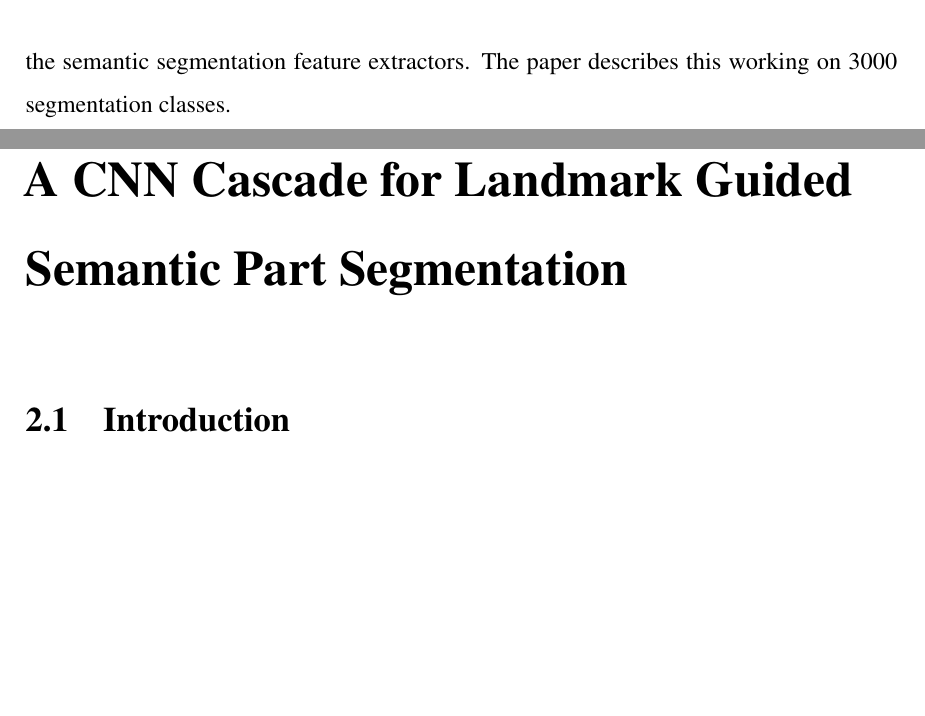
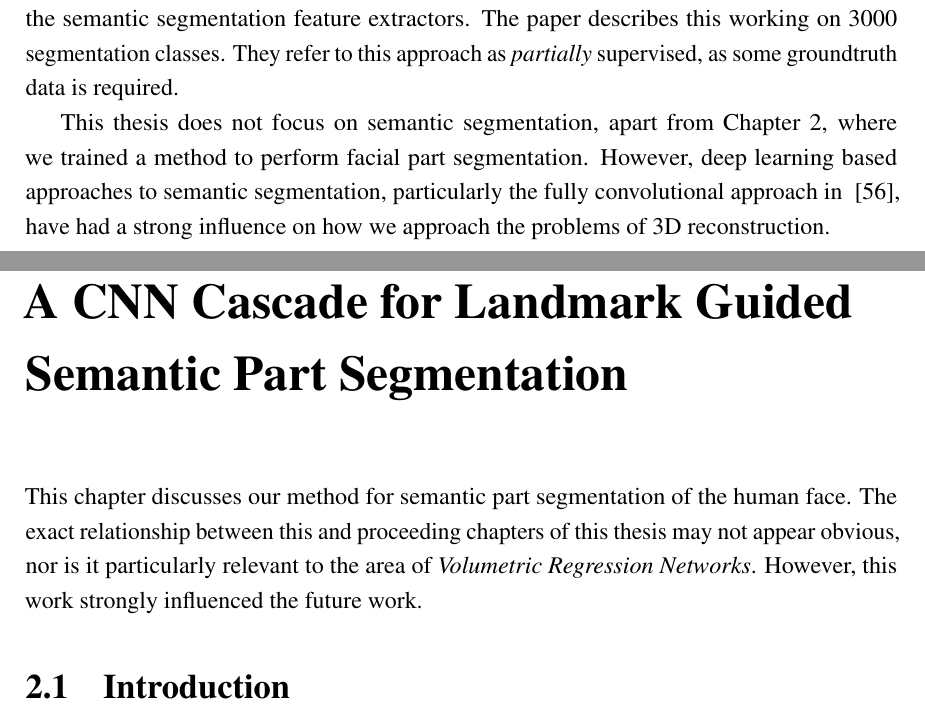
Before and after one commit to AaronJackson/thesis, a LaTeX thesis (thesis.tex, which reads chapter_background/main.tex, chapter_seg/main.tex): two parts of pages 20 and 21 of 80 before the commit and two parts of pages 18 and 20 of 74 after it, joined at a grey line, cut so that both start at the same text, the shorter picture padded with empty space. Compiled offline with pdfLaTeX.

Commit message:
Minor changes

```diff
--- a/chapter_background/main.tex
+++ b/chapter_background/main.tex
@@ -429,7 +429,15 @@ produce both bounding boxes and semantic masks simultaneously by
 learning a mapping between the visual embedding from the bounding box
 feature extractors to the semantic segmentation feature
 extractors. The paper describes this working on 3000 segmentation
-classes.
+classes. They refer to this approach as \textit{partially} supervised,
+as some groundtruth data is required.
+
+This thesis does not focus on semantic segmentation, apart from
+Chapter~\ref{chapter:seg}, where we trained a method to perform facial
+part segmentation. However, deep learning based approaches to semantic
+segmentation, particularly the fully convolutional approach in
+~\cite{long2015fully}, have had a strong influence on how we approach
+the problems of 3D reconstruction.
 
 % In~\cite{badrinarayanan2017segnet},
 
--- a/chapter_seg/main.tex
+++ b/chapter_seg/main.tex
@@ -1,5 +1,12 @@
 \graphicspath{{chapter_seg/}}
 \chapter{A CNN Cascade for Landmark Guided Semantic Part Segmentation}
+\label{chapter:seg}
+
+This chapter discusses our method for semantic part segmentation of
+the human face. The exact relationship between this and proceeding
+chapters of this thesis may not appear obvious, nor is it particularly
+relevant to the area of \textit{Volumetric Regression
+  Networks}. However, this work strongly influenced the future work.
 
 % \begin{abstract}
 %   This paper proposes a CNN cascade for semantic part segmentation
--- a/thesis.tex
+++ b/thesis.tex
@@ -78,7 +78,7 @@
 % Uncomment to change page style
 % \pagestyle{PageStyleII}
 
-\renewcommand{\baselinestretch}{1.5}
+% \renewcommand{\baselinestretch}{1.5}
 
 % ********************************** Preamble **********************************
 % Preamble: Contains packages and user-defined commands and settings
```
Also changed, not shown: chapter_faces/main.tex (+2 -1 lines).
